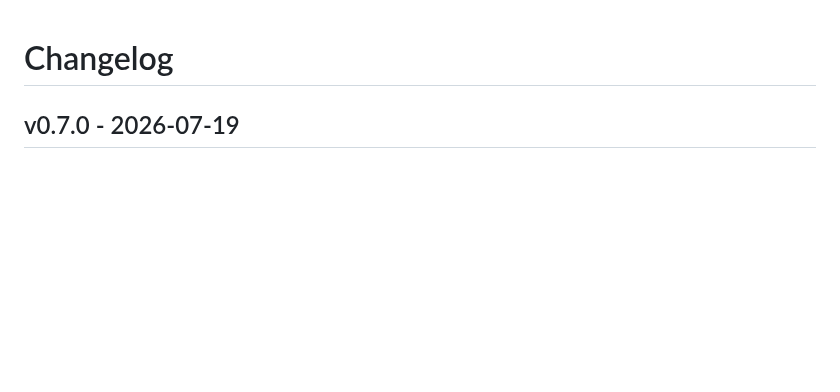
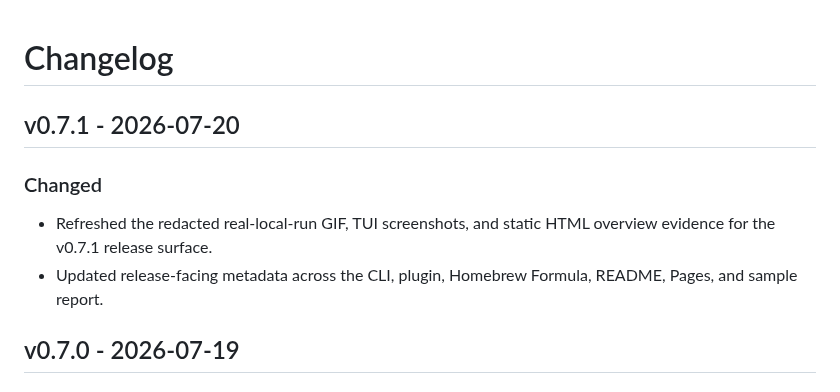
Before and after one commit to codeo1io/agenttrace, a Markdown page: CHANGELOG.md, the part around the change. Drawn GitHub-style; blank space fills up the shorter version.

```diff
--- a/CHANGELOG.md
+++ b/CHANGELOG.md
@@ -1,4 +1,11 @@
 # Changelog
+
+## v0.7.1 - 2026-07-20
+
+### Changed
+
+- Refreshed the redacted real-local-run GIF, TUI screenshots, and static HTML overview evidence for the v0.7.1 release surface.
+- Updated release-facing metadata across the CLI, plugin, Homebrew Formula, README, Pages, and sample report.
 
 ## v0.7.0 - 2026-07-19
 
```
Also changed, not shown: README.md (+3 -3 lines), README.zh-CN.md (+3 -3 lines), assets/readme-real-critical.png, assets/readme-real-detail.png, assets/readme-real-diagnostics.png, assets/readme-real-overview.png, 9 other files.
